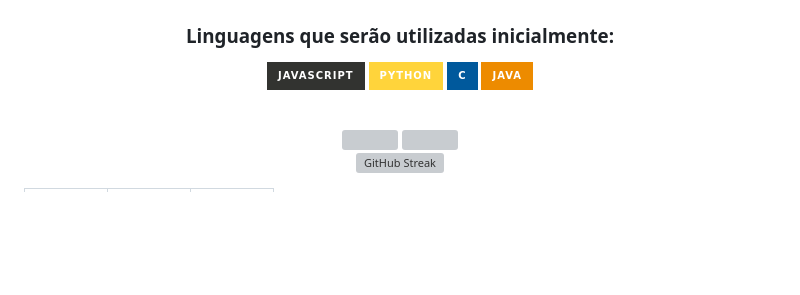
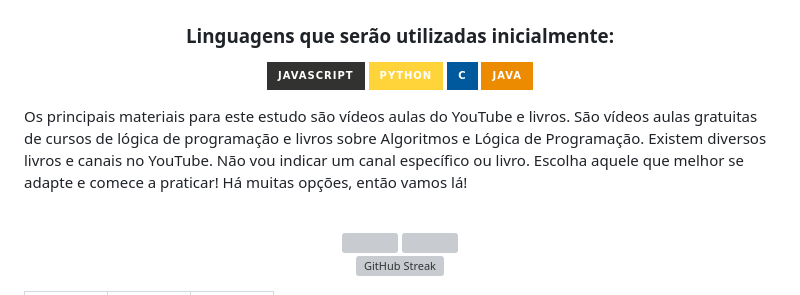
Before and after one commit to rbnsrs/Algoritmo, a Markdown page: readme.md, the part around the change. Rendered like a GitHub page; badges without logos; blank space fills up the shorter version; grey boxes are pictures that could not be loaded.

Commit message:
Update readme.md
Ajustes e informações gerais sobre material utilizado.

```diff
--- a/readme.md
+++ b/readme.md
@@ -33,6 +33,13 @@ Portanto, após revisar uma solução de exercício, recomendamos que você faç
   </p>
 </div>
 
+<div>
+  <p align='left'>
+    Os principais materiais para este estudo são vídeos aulas do YouTube e livros. São vídeos aulas gratuitas de cursos de lógica de programação e livros sobre Algoritmos e Lógica de Programação. Existem diversos livros e
+    canais no YouTube. Não vou indicar um canal específico ou livro. Escolha aquele que melhor se adapte e comece a praticar! Há muitas opções, então vamos lá!
+  </p>
+</div>
+
 <br>
 
 </div>
```
